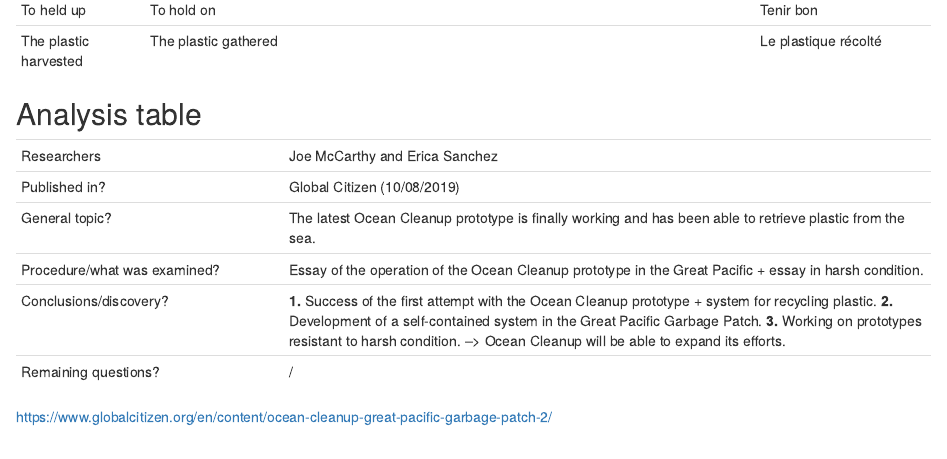
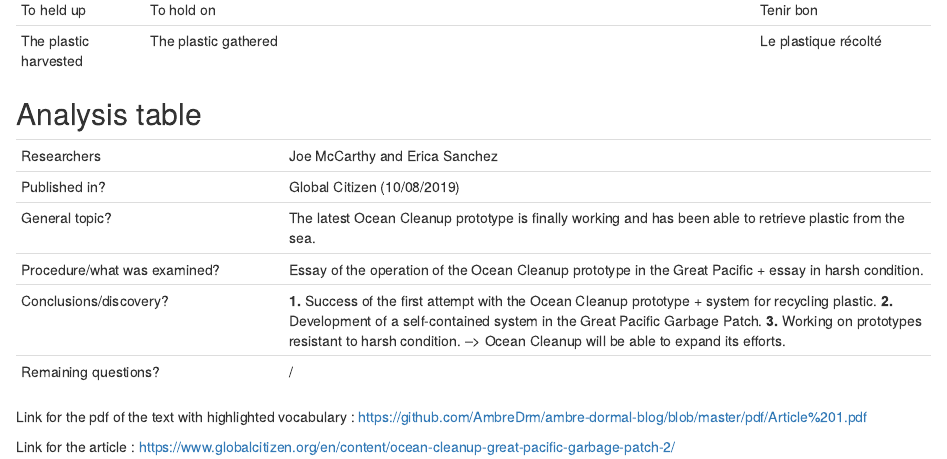
Before and after one commit to AmbreDrm/ambre-dormal-blog, an R Markdown document (_posts/2019-09-18-article-1/article-1.Rmd): the page in a window 1100 px wide, from 1330 px down. Rendered offline with R 4.5, knitr and Pandoc, with nearby package versions; drawn as R Markdown's standard HTML page in place of the format the file asks for.

Commit message:
Insertion du link pour le pdf

```diff
--- a/_posts/2019-09-18-article-1/article-1.Rmd
+++ b/_posts/2019-09-18-article-1/article-1.Rmd
@@ -49,5 +49,7 @@ knitr::opts_chunk$set(echo = FALSE)
 | Conclusions/discovery?       |   __1.__ Success of the first attempt with the Ocean Cleanup prototype + system for recycling plastic. __2.__ Development of a self-contained system in the Great Pacific Garbage Patch. __3.__ Working on prototypes resistant to harsh condition.        --> Ocean Cleanup will be able to expand its efforts.     |
 | Remaining questions?         |/|
 
+Link for the pdf of the text with highlighted vocabulary : <https://github.com/AmbreDrm/ambre-dormal-blog/blob/master/pdf/Article%201.pdf>
 
+Link for the article :
 <https://www.globalcitizen.org/en/content/ocean-cleanup-great-pacific-garbage-patch-2/>
```
Also changed, not shown: _posts/2019-09-18-article-1/article-1.html, docs/posts/posts.json, 4 other files.
